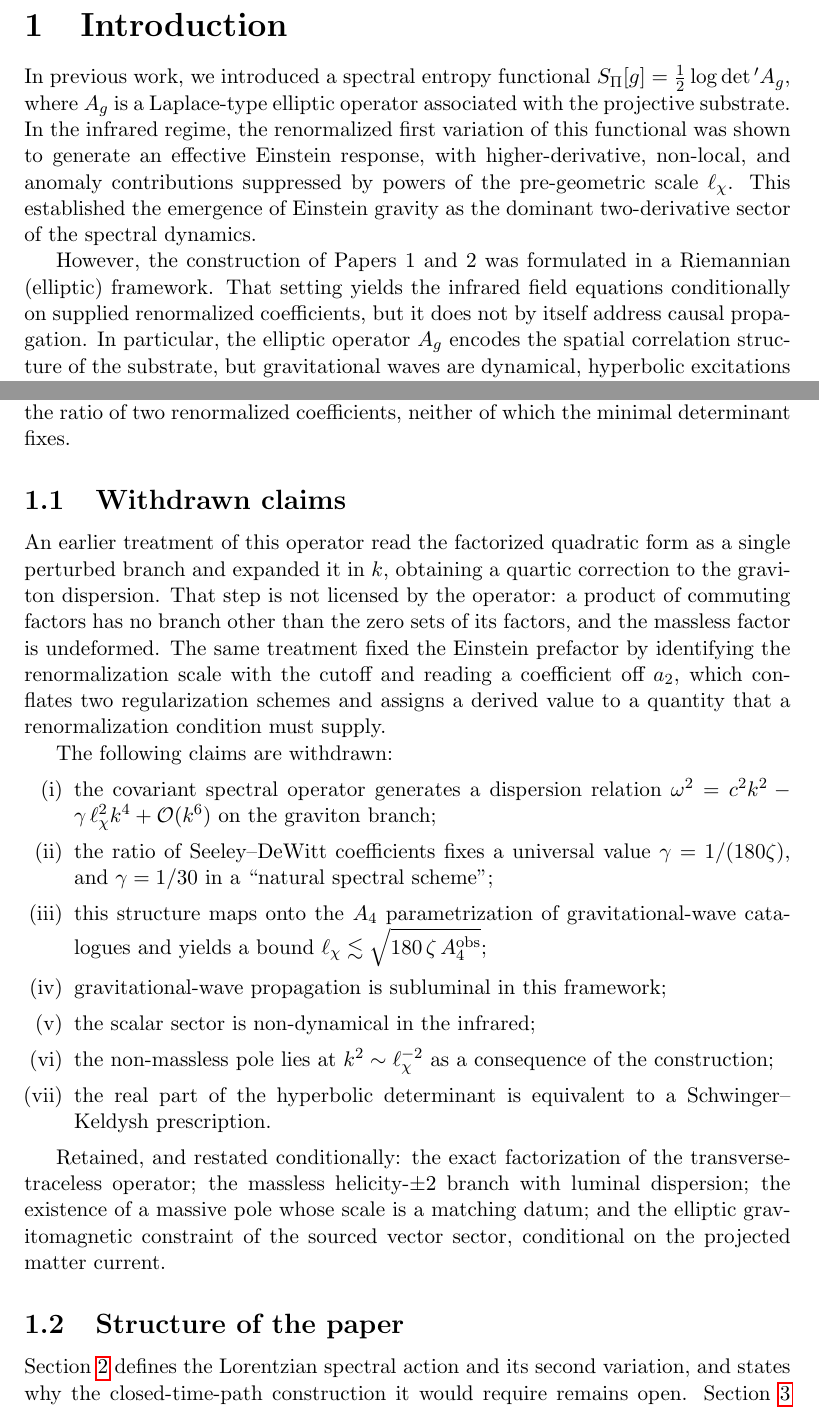
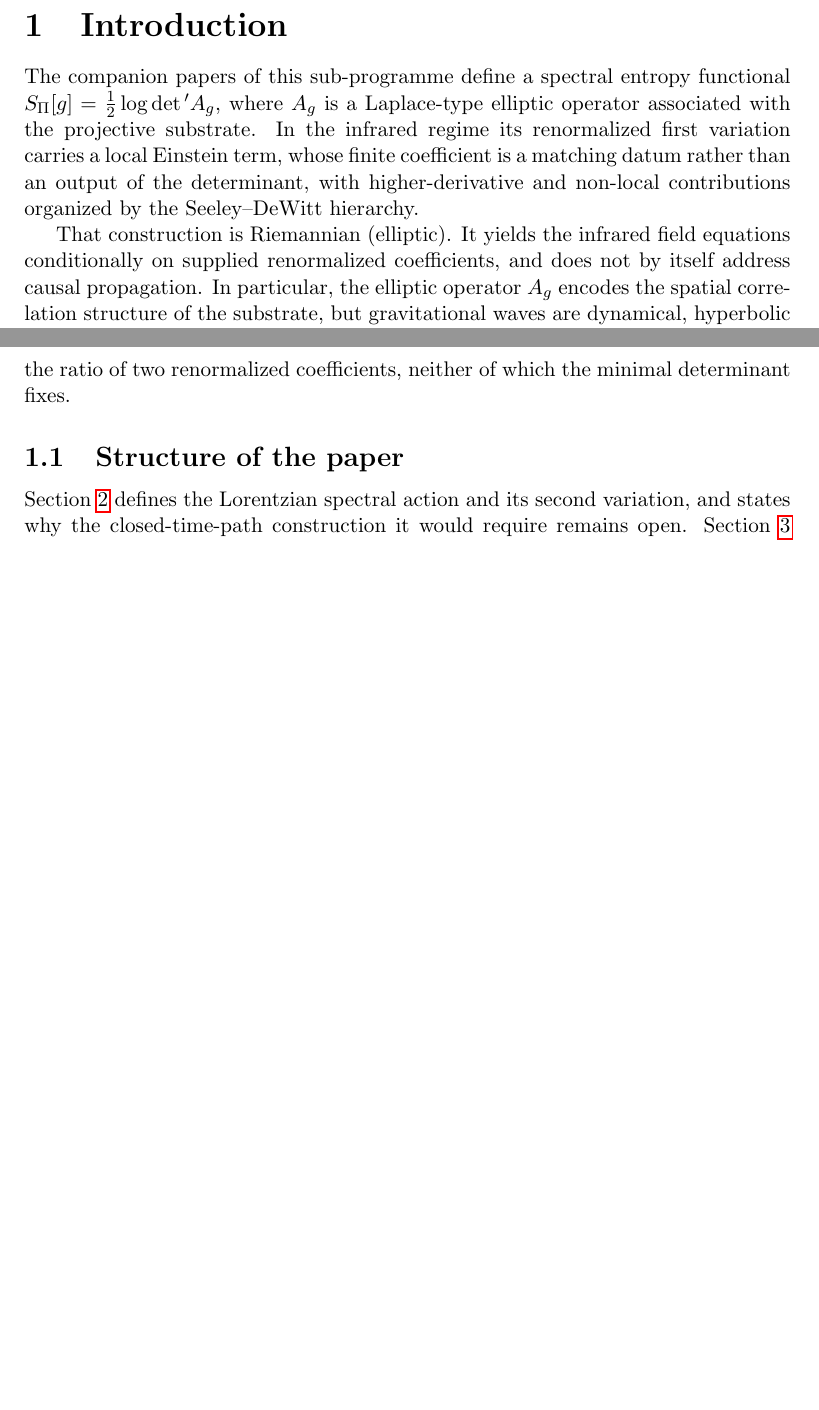
Before and after one commit to Cosmochrony/lorentz-paper, a LaTeX document (tex/Lorentz.tex): two parts of pages 3 and 4 of 13 before the commit and two parts of pages 3 and 4 of 12 after it, joined at a grey line, cut so that both start at the same text, the shorter picture padded with empty space. Compiled offline with pdfLaTeX.

Commit message:
State the current result as the only result: drop retraction narrative from the paper

```diff
--- a/tex/Lorentz.tex
+++ b/tex/Lorentz.tex
@@ -85,21 +84,17 @@
 
   \section{Introduction}
 
-  In previous work, we introduced a spectral entropy functional
+  The companion papers of this sub-programme define a spectral entropy functional
   $S_\Pi[g] = \tfrac12 \log \det{}' A_g$,
   where $A_g$ is a Laplace-type elliptic operator associated with the
   projective substrate.
-  In the infrared regime, the renormalized first variation of this functional
-  was shown to generate an effective Einstein response, with higher-derivative,
-  non-local, and anomaly contributions suppressed by powers of the
-  pre-geometric scale $\ell_\chi$.
-  This established the emergence of Einstein gravity as the dominant
-  two-derivative sector of the spectral dynamics.
+  In the infrared regime its renormalized first variation carries a local Einstein term, whose finite coefficient
+  is a matching datum rather than an output of the determinant, with higher-derivative and non-local
+  contributions organized by the Seeley--DeWitt hierarchy.
 
-  However, the construction of Papers~1 and~2 was formulated in a
-  Riemannian (elliptic) framework.
-  That setting yields the infrared field equations conditionally on supplied renormalized coefficients, but it
-  does not by itself address causal propagation.
+  That construction is Riemannian (elliptic).
+  It yields the infrared field equations conditionally on supplied renormalized coefficients, and does not by
+  itself address causal propagation.
   In particular, the elliptic operator $A_g$ encodes the spatial
   correlation structure of the substrate, but gravitational waves are
   dynamical, hyperbolic excitations propagating along null cones.
@@ -159,36 +154,6 @@
   No quartic correction to its dispersion is generated, and the mass scale of the remaining pole is controlled by
   the ratio of two renormalized coefficients, neither of which the minimal determinant fixes.
 
-  \subsection{Withdrawn claims}
-    \label{subsec:withdrawn}
-
-    An earlier treatment of this operator read the factorized quadratic form as a single perturbed branch and
-    expanded it in $k$, obtaining a quartic correction to the graviton dispersion.
-    That step is not licensed by the operator: a product of commuting factors has no branch other than the
-    zero sets of its factors, and the massless factor is undeformed.
-    The same treatment fixed the Einstein prefactor by identifying the renormalization scale with the cutoff and
-    reading a coefficient off $a_2$, which conflates two regularization schemes and assigns a derived value to a
-    quantity that a renormalization condition must supply.
-
-    The following claims are withdrawn:
-    \begin{enumerate}[label=\textup{(\roman*)}]
-      \item the covariant spectral operator generates a dispersion relation
-            $\omega^2 = c^2k^2 - \gamma\,\ell_\chi^2 k^4 + \mathcal{O}(k^6)$ on the graviton branch;
-      \item the ratio of Seeley--DeWitt coefficients fixes a universal value $\gamma = 1/(180\zeta)$, and
-            $\gamma = 1/30$ in a ``natural spectral scheme'';
-      \item this structure maps onto the $A_4$ parametrization of gravitational-wave catalogues and yields a bound
-            $\ell_\chi \lesssim \sqrt{180\,\zeta\,A_4^{\mathrm{obs}}}$;
-      \item gravitational-wave propagation is subluminal in this framework;
-      \item the scalar sector is non-dynamical in the infrared;
-      \item the non-massless pole lies at $k^2 \sim \ell_\chi^{-2}$ as a consequence of the construction;
-      \item the real part of the hyperbolic determinant is equivalent to a Schwinger--Keldysh prescription.
-    \end{enumerate}
-
-    Retained, and restated conditionally: the exact factorization of the transverse-traceless operator; the
-    massless helicity-$\pm2$ branch with luminal dispersion; the existence of a massive pole whose scale is a
-    matching datum; and the elliptic gravitomagnetic constraint of the sourced vector sector, conditional on the
-    projected matter current.
-
   \subsection{Structure of the paper}
 
   Section~\ref{sec:lorentzian_completion} defines the Lorentzian
```
Also changed, not shown: README.md, tex/Lorentz.tex (13 more changed lines), 1 other file.
